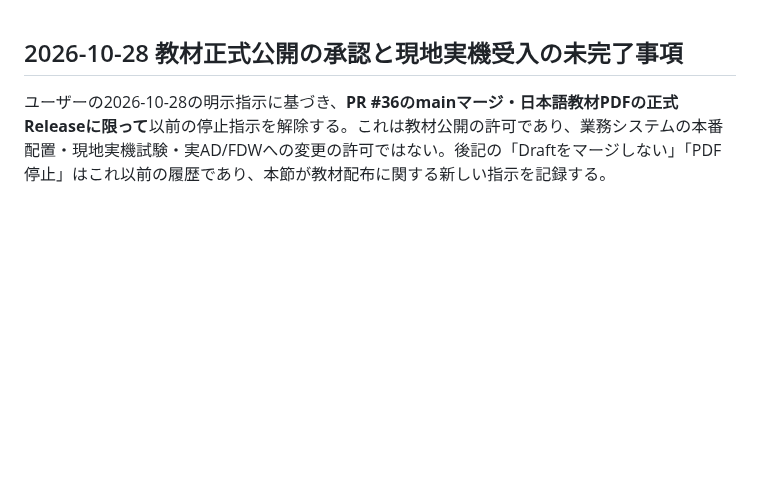
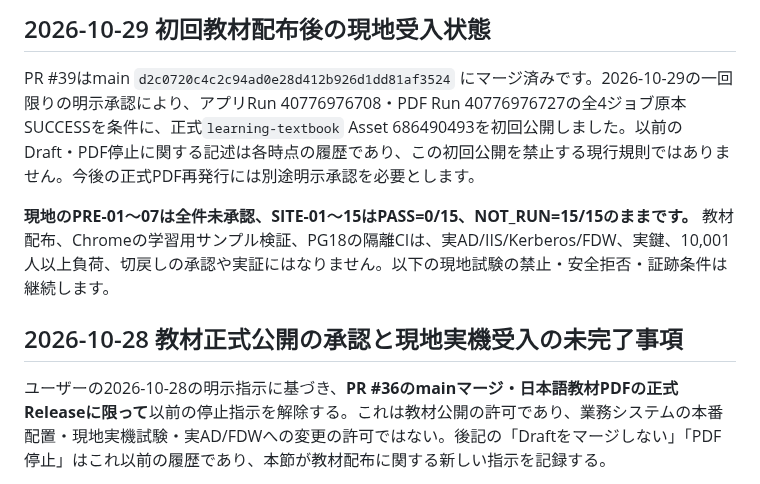
Before and after one commit to ShutenOishi/pg_blazor_samples, a Markdown page: docs/course-v3/on-site-acceptance-plan.md, the part around the change. Drawn GitHub-style; blank space fills up the shorter version.

Commit message:
docs: separate completed textbook release from unapproved PRE/SITE

```diff
--- a/docs/course-v3/on-site-acceptance-plan.md
+++ b/docs/course-v3/on-site-acceptance-plan.md
@@ -1,3 +1,9 @@
+## 2026-10-29 初回教材配布後の現地受入状態
+
+PR #39はmain `d2c0720c4c2c94ad0e28d412b926d1dd81af3524` にマージ済みです。2026-10-29の一回限りの明示承認により、アプリRun 40776976708・PDF Run 40776976727の全4ジョブ原本SUCCESSを条件に、正式`learning-textbook` Asset 686490493を初回公開しました。以前のDraft・PDF停止に関する記述は各時点の履歴であり、この初回公開を禁止する現行規則ではありません。今後の正式PDF再発行には別途明示承認を必要とします。
+
+**現地のPRE-01〜07は全件未承認、SITE-01〜15はPASS=0/15、NOT_RUN=15/15のままです。** 教材配布、Chromeの学習用サンプル検証、PG18の隔離CIは、実AD/IIS/Kerberos/FDW、実鍵、10,001人以上負荷、切戻しの承認や実証にはなりません。以下の現地試験の禁止・安全拒否・証跡条件は継続します。
+
 ## 2026-10-28 教材正式公開の承認と現地実機受入の未完了事項
 
 ユーザーの2026-10-28の明示指示に基づき、**PR #36のmainマージ・日本語教材PDFの正式Releaseに限って**以前の停止指示を解除する。これは教材公開の許可であり、業務システムの本番配置・現地実機試験・実AD/FDWへの変更の許可ではない。後記の「Draftをマージしない」「PDF停止」はこれ以前の履歴であり、本節が教材配布に関する新しい指示を記録する。
```
